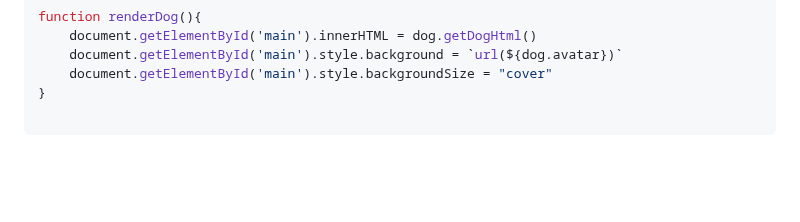
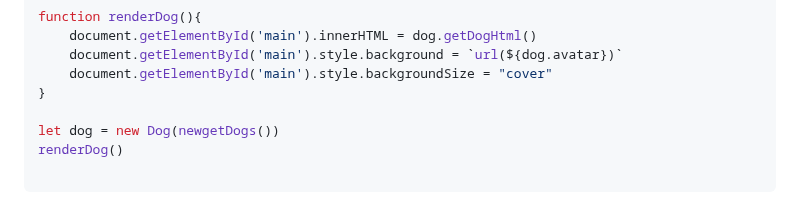
Before and after one commit to MastooraTurkmen/Tindog-project, a Markdown page: README.md, the part around the change. Rendered like a GitHub page; blank space fills up the shorter version.

Commit message:
adding codes

````diff
--- a/README.md
+++ b/README.md
@@ -309,4 +309,7 @@ function renderDog(){
     document.getElementById('main').style.backgroundSize = "cover"
 }
 
+let dog = new Dog(newgetDogs())
+renderDog()
+
 ```
````
